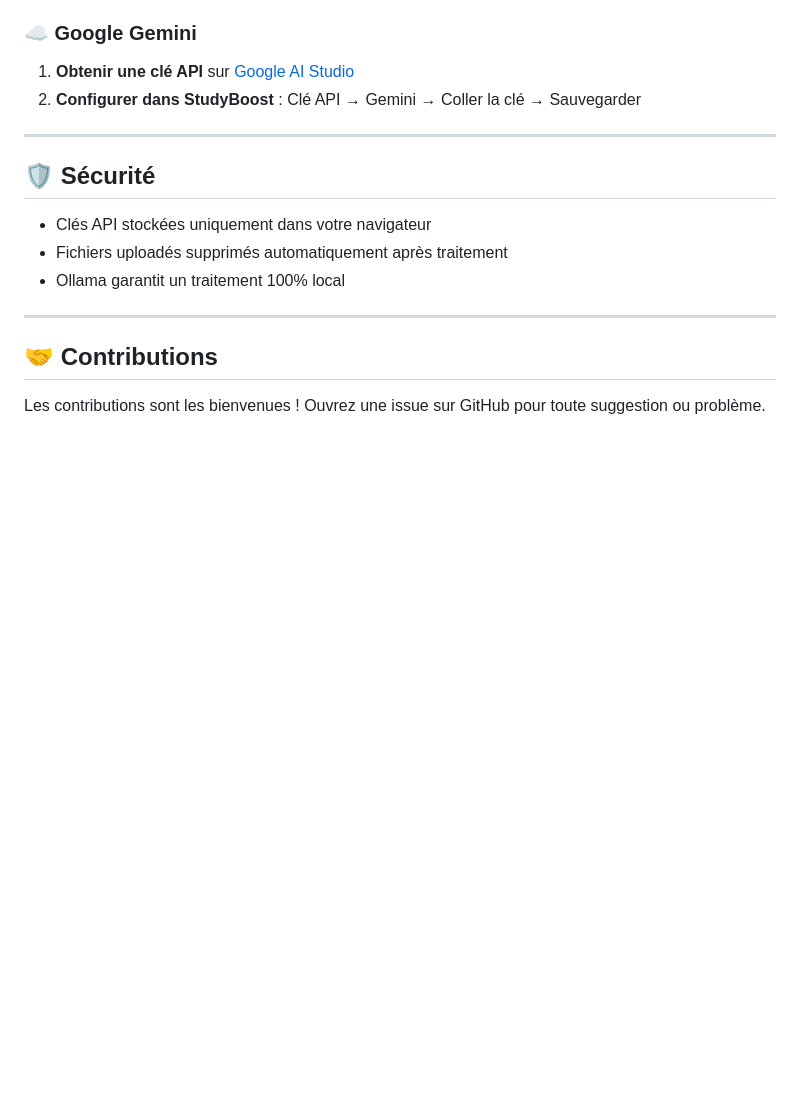
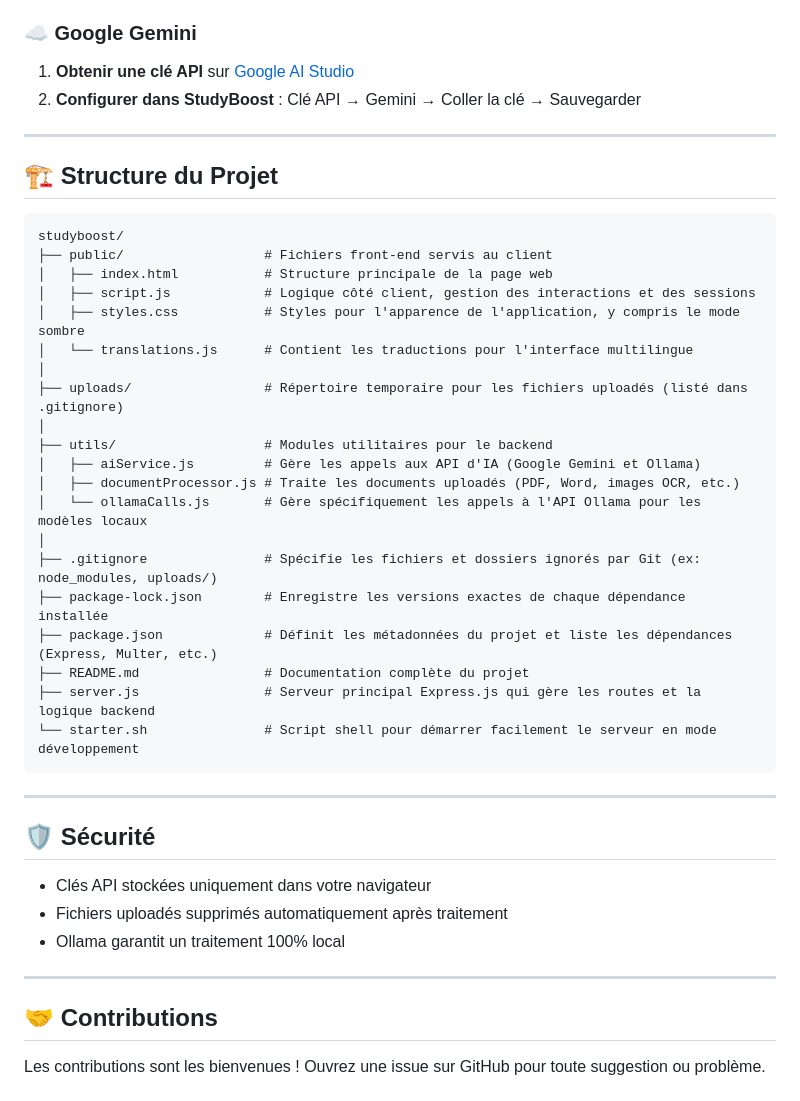
Before and after one commit to GaetanAff/StudyBoost, a Markdown page: README.md, the part around the change. Drawn GitHub-style; blank space fills up the shorter version.

````diff
--- a/README.md
+++ b/README.md
@@ -80,6 +80,33 @@ Accédez à l'application via : [http://localhost:3000](http://localhost:3000)
 
 ---
 
+## 🏗️ Structure du Projet
+
+```
+studyboost/
+├── public/                  # Fichiers front-end servis au client
+│   ├── index.html           # Structure principale de la page web
+│   ├── script.js            # Logique côté client, gestion des interactions et des sessions
+│   ├── styles.css           # Styles pour l'apparence de l'application, y compris le mode sombre
+│   └── translations.js      # Contient les traductions pour l'interface multilingue
+│
+├── uploads/                 # Répertoire temporaire pour les fichiers uploadés (listé dans .gitignore)
+│
+├── utils/                   # Modules utilitaires pour le backend
+│   ├── aiService.js         # Gère les appels aux API d'IA (Google Gemini et Ollama)
+│   ├── documentProcessor.js # Traite les documents uploadés (PDF, Word, images OCR, etc.)
+│   └── ollamaCalls.js       # Gère spécifiquement les appels à l'API Ollama pour les modèles locaux
+│
+├── .gitignore               # Spécifie les fichiers et dossiers ignorés par Git (ex: node_modules, uploads/)
+├── package-lock.json        # Enregistre les versions exactes de chaque dépendance installée
+├── package.json             # Définit les métadonnées du projet et liste les dépendances (Express, Multer, etc.)
+├── README.md                # Documentation complète du projet
+├── server.js                # Serveur principal Express.js qui gère les routes et la logique backend
+└── starter.sh               # Script shell pour démarrer facilement le serveur en mode développement
+```
+
+---
+
 ## 🛡️ Sécurité
 
 * Clés API stockées uniquement dans votre navigateur
````
